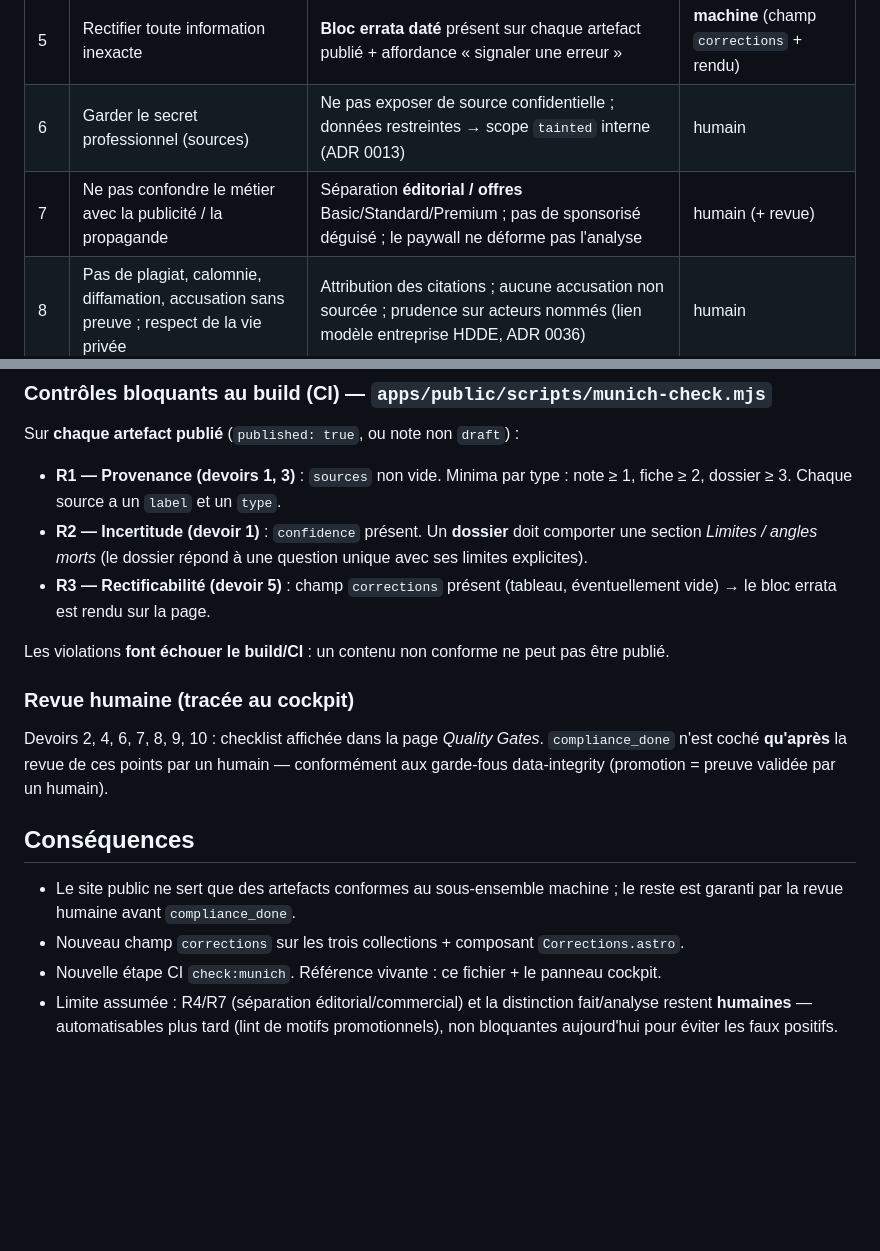
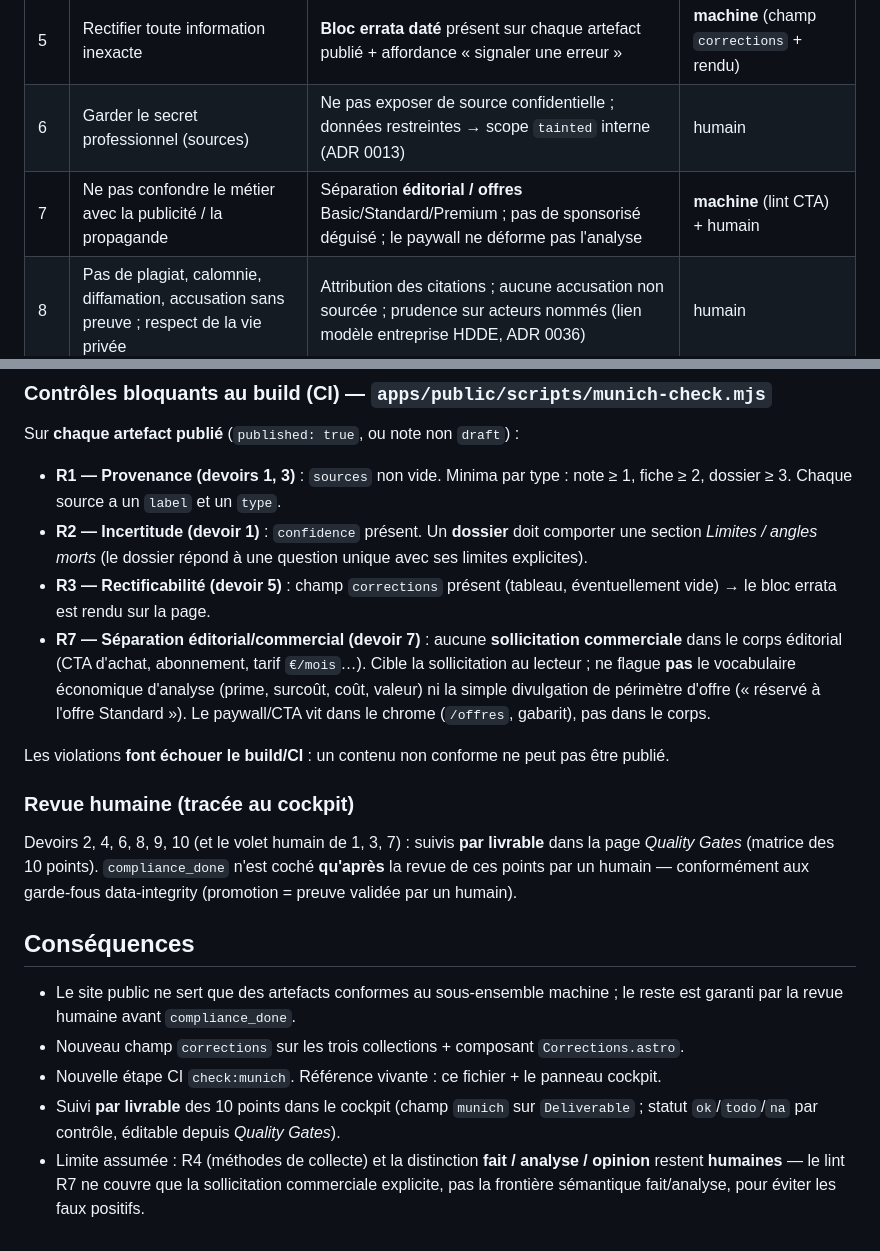
Before and after one commit to s-geffroy/ag-front, a Markdown page: docs/decisions/0037-munich-charter-compliance.md, 2 parts joined by grey strips. Drawn GitHub-style; blank space fills up the shorter version.

Commit message:
docs(adr): 0037 — R7 machine + suivi par-livrable Munich
Co-Authored-By: Claude Opus 4.8 (1M context) <noreply@anthropic.com>

```diff
--- a/docs/decisions/0037-munich-charter-compliance.md
+++ b/docs/decisions/0037-munich-charter-compliance.md
@@ -29,7 +29,7 @@ cockpit. Tout artefact publié porte un **mécanisme de rectification** (errata
 | 4   | Ne pas utiliser de méthodes déloyales                                                    | Collecte = candidats _pending validation_ ; pas de scraping derrière auth ni usurpation                                         | humain (process)                                 |
 | 5   | Rectifier toute information inexacte                                                     | **Bloc errata daté** présent sur chaque artefact publié + affordance « signaler une erreur »                                    | **machine** (champ `corrections` + rendu)        |
 | 6   | Garder le secret professionnel (sources)                                                 | Ne pas exposer de source confidentielle ; données restreintes → scope `tainted` interne (ADR 0013)                              | humain                                           |
-| 7   | Ne pas confondre le métier avec la publicité / la propagande                             | Séparation **éditorial / offres** Basic/Standard/Premium ; pas de sponsorisé déguisé ; le paywall ne déforme pas l'analyse      | humain (+ revue)                                 |
+| 7   | Ne pas confondre le métier avec la publicité / la propagande                             | Séparation **éditorial / offres** Basic/Standard/Premium ; pas de sponsorisé déguisé ; le paywall ne déforme pas l'analyse      | **machine** (lint CTA) + humain                  |
 | 8   | Pas de plagiat, calomnie, diffamation, accusation sans preuve ; respect de la vie privée | Attribution des citations ; aucune accusation non sourcée ; prudence sur acteurs nommés (lien modèle entreprise HDDE, ADR 0036) | humain                                           |
 | 9   | Ne jamais confondre le métier avec la corruption                                         | Déclaration de conflits d'intérêts ; indépendance vis-à-vis des clients / pilotes Premium                                       | humain                                           |
 | 10  | Refuser toute pression ; clause de conscience                                            | Gouvernance éditoriale ; traçabilité des décisions de publication (cockpit)                                                     | humain                                           |
@@ -44,12 +44,18 @@ Sur **chaque artefact publié** (`published: true`, ou note non `draft`) :
   _Limites / angles morts_ (le dossier répond à une question unique avec ses limites explicites).
 - **R3 — Rectificabilité (devoir 5)** : champ `corrections` présent (tableau, éventuellement vide) →
   le bloc errata est rendu sur la page.
+- **R7 — Séparation éditorial/commercial (devoir 7)** : aucune **sollicitation commerciale** dans le
+  corps éditorial (CTA d'achat, abonnement, tarif `€/mois`…). Cible la sollicitation au lecteur ; ne
+  flague **pas** le vocabulaire économique d'analyse (prime, surcoût, coût, valeur) ni la simple
+  divulgation de périmètre d'offre (« réservé à l'offre Standard »). Le paywall/CTA vit dans le chrome
+  (`/offres`, gabarit), pas dans le corps.
 
 Les violations **font échouer le build/CI** : un contenu non conforme ne peut pas être publié.
 
 ### Revue humaine (tracée au cockpit)
 
-Devoirs 2, 4, 6, 7, 8, 9, 10 : checklist affichée dans la page _Quality Gates_. `compliance_done` n'est
+Devoirs 2, 4, 6, 8, 9, 10 (et le volet humain de 1, 3, 7) : suivis **par livrable** dans la page
+_Quality Gates_ (matrice des 10 points). `compliance_done` n'est
 coché **qu'après** la revue de ces points par un humain — conformément aux garde-fous data-integrity
 (promotion = preuve validée par un humain).
 
@@ -59,6 +65,8 @@ coché **qu'après** la revue de ces points par un humain — conformément aux
   par la revue humaine avant `compliance_done`.
 - Nouveau champ `corrections` sur les trois collections + composant `Corrections.astro`.
 - Nouvelle étape CI `check:munich`. Référence vivante : ce fichier + le panneau cockpit.
-- Limite assumée : R4/R7 (séparation éditorial/commercial) et la distinction fait/analyse restent
-  **humaines** — automatisables plus tard (lint de motifs promotionnels), non bloquantes aujourd'hui
-  pour éviter les faux positifs.
+- Suivi **par livrable** des 10 points dans le cockpit (champ `munich` sur `Deliverable` ; statut
+  `ok`/`todo`/`na` par contrôle, éditable depuis _Quality Gates_).
+- Limite assumée : R4 (méthodes de collecte) et la distinction **fait / analyse / opinion** restent
+  **humaines** — le lint R7 ne couvre que la sollicitation commerciale explicite, pas la frontière
+  sémantique fait/analyse, pour éviter les faux positifs.
```
Also changed, not shown: docs/PLAN.md (+2 -2 lines).
